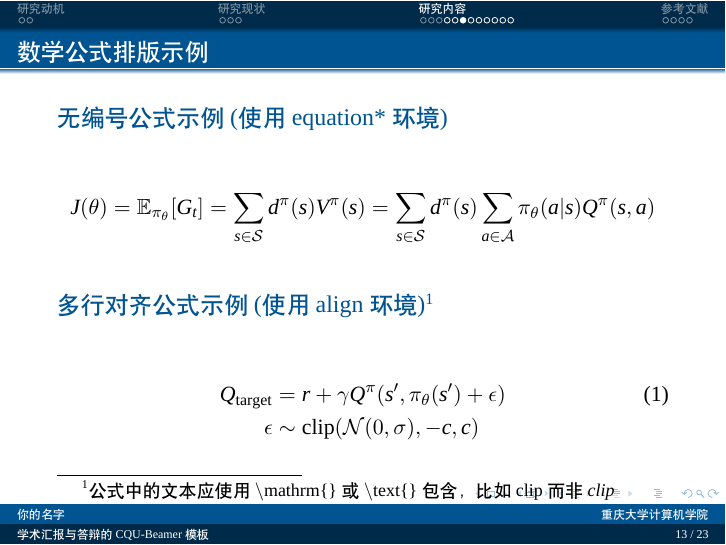
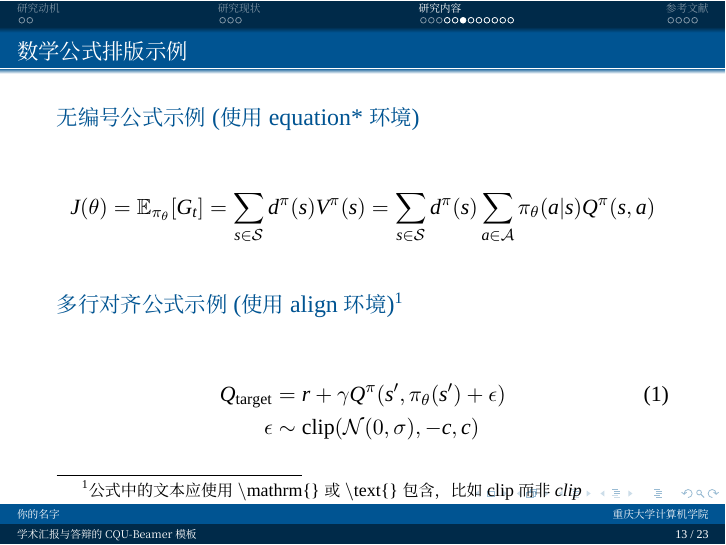
Before and after one commit to Will-hxw/CQU-Beamer-LaTeXPPT, LaTeX slides (slide.tex): page 16 of 26. Compiled offline with XeLaTeX; a missing font is replaced by an installed copy or a similar font.

Commit message:
feat: 更新 LaTeX 模板，优化字体设置并添加 .gitignore 文件

```diff
--- a/slide.tex
+++ b/slide.tex
@@ -12,7 +12,7 @@
 % 注意：这些设置需要使用XeLaTeX编译
 
 %%% 基础包 Basic Packages %%%
-\usepackage{auto-pst-pdf}
+\usepackage[pdf]{pstricks}
 \usepackage{fontspec}    % XeLaTeX下字体设置所必需
 \usepackage{ctex}       % 中文支持包
 \usepackage{hyperref}   % 提供超链接功能
@@ -20,10 +20,11 @@
 %%% 英文字体设置 为 Times New Roman %%%
 \setmainfont{Times New Roman}
 \setsansfont{Times New Roman}
-\newfontfamily\wenkai{LXGWWenKai-Medium}
+\newfontfamily\wenkai{LXGWWenKai-Medium}[Scale=MatchLowercase]
+\setCJKsansfont{LXGWWenKai-Medium}[Scale=MatchLowercase]
 \usepackage{latexsym,amsmath,xcolor,multicol,booktabs,calligra} % 数学符号、颜色、多列、表格美化等
 \usepackage{graphicx}   % 图形处理包
-\usepackage{pstricks}   % 高级绘图包（用于矢量图形绘制）
+\usepackage{auto-pst-pdf}
 \usepackage{listings}   % 代码显示包
 \usepackage{stackengine} % 垂直堆叠元素
 
@@ -35,10 +36,9 @@
 
 %%% 导航栏与标题页字体 - LXGW WenKai %%%
 \setbeamerfont{navigation bar}{family=\wenkai}
-\setbeamerfont{title}{family=\wenkai}
-\setbeamerfont{author}{family=\wenkai}
-\setbeamerfont{institute}{family=\wenkai}
-\setbeamerfont{subtitle}{family=\wenkai}
+\setbeamerfont{author in head/foot}{family=\wenkai}
+\setbeamerfont{title in head/foot}{family=\wenkai}
+\setbeamerfont{institute in head/foot}{family=\wenkai}
 
 %%% 演示文稿信息 Presentation Information %%%
 \author{你的名字}
```
Also changed, not shown: slide.pdf, 1 other file.
